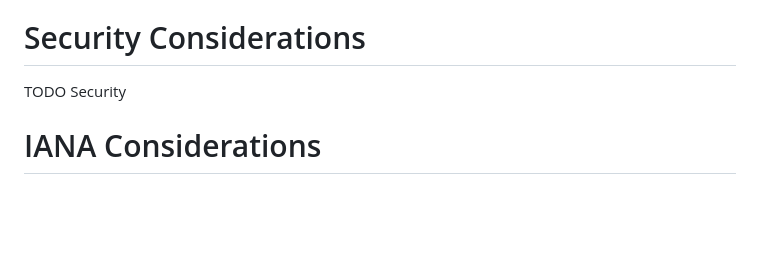
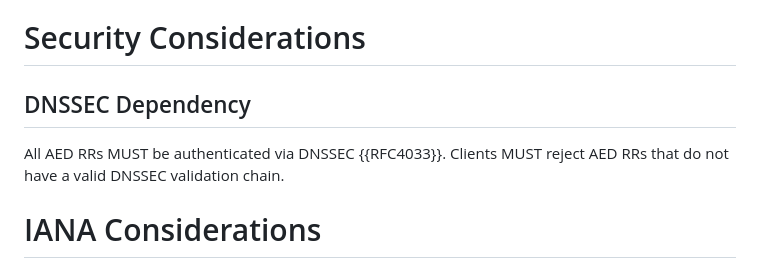
Before and after one commit to NiYuan224/draft-ni-agent-entity-discovery, a Markdown page: draft-ni-agent-entity-discovery.md, the part around the change. Rendered like a GitHub page; blank space fills up the shorter version.

```diff
--- a/draft-ni-agent-entity-discovery.md
+++ b/draft-ni-agent-entity-discovery.md
@@ -228,7 +228,10 @@ This variable-length field contains the credential association data to be matche
 
 # Security Considerations
 
-TODO Security
+
+## DNSSEC Dependency
+
+All AED RRs MUST be authenticated via DNSSEC {{RFC4033}}. Clients MUST reject AED RRs that do not have a valid DNSSEC validation chain.
 
 
 # IANA Considerations
```
